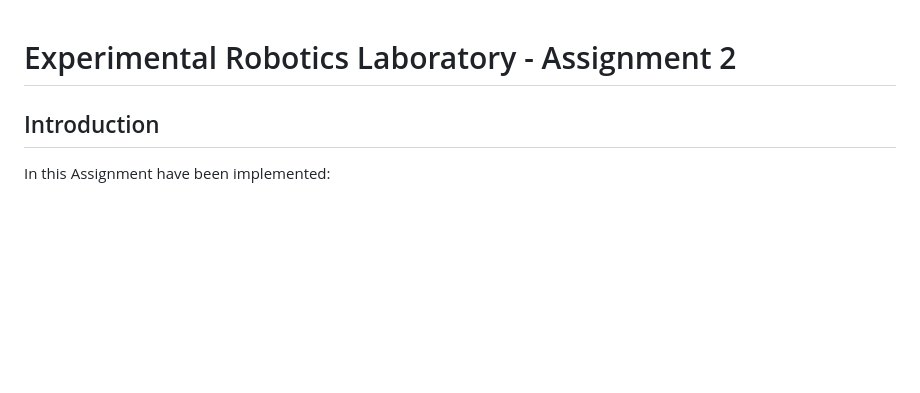
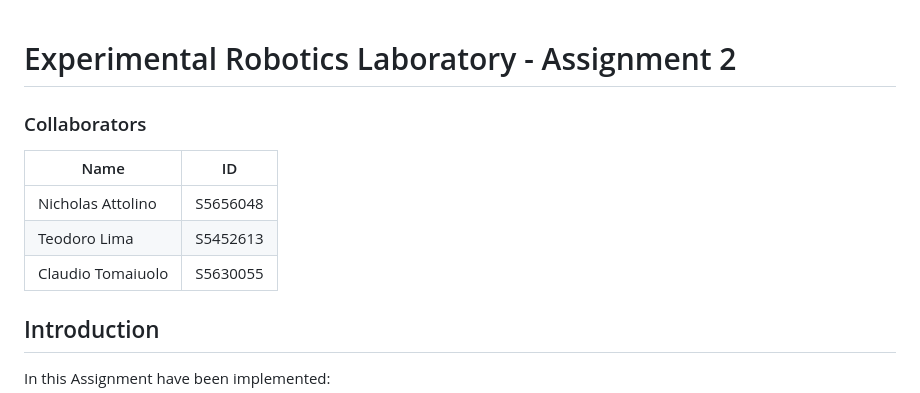
Before and after one commit to NichAttGH/Experimental-Robotics-Laboratory, a Markdown page: README.md, the part around the change. Rendered like a GitHub page; blank space fills up the shorter version.

```diff
--- a/README.md
+++ b/README.md
@@ -1,4 +1,12 @@
 # Experimental Robotics Laboratory - Assignment 2
+
+### Collaborators
+
+| Name                  | ID       |
+| --------------------- |:--------:|
+| Nicholas Attolino     | S5656048 |
+| Teodoro Lima          | S5452613 |
+| Claudio Tomaiuolo     | S5630055 |
 
 ## Introduction
 
```
